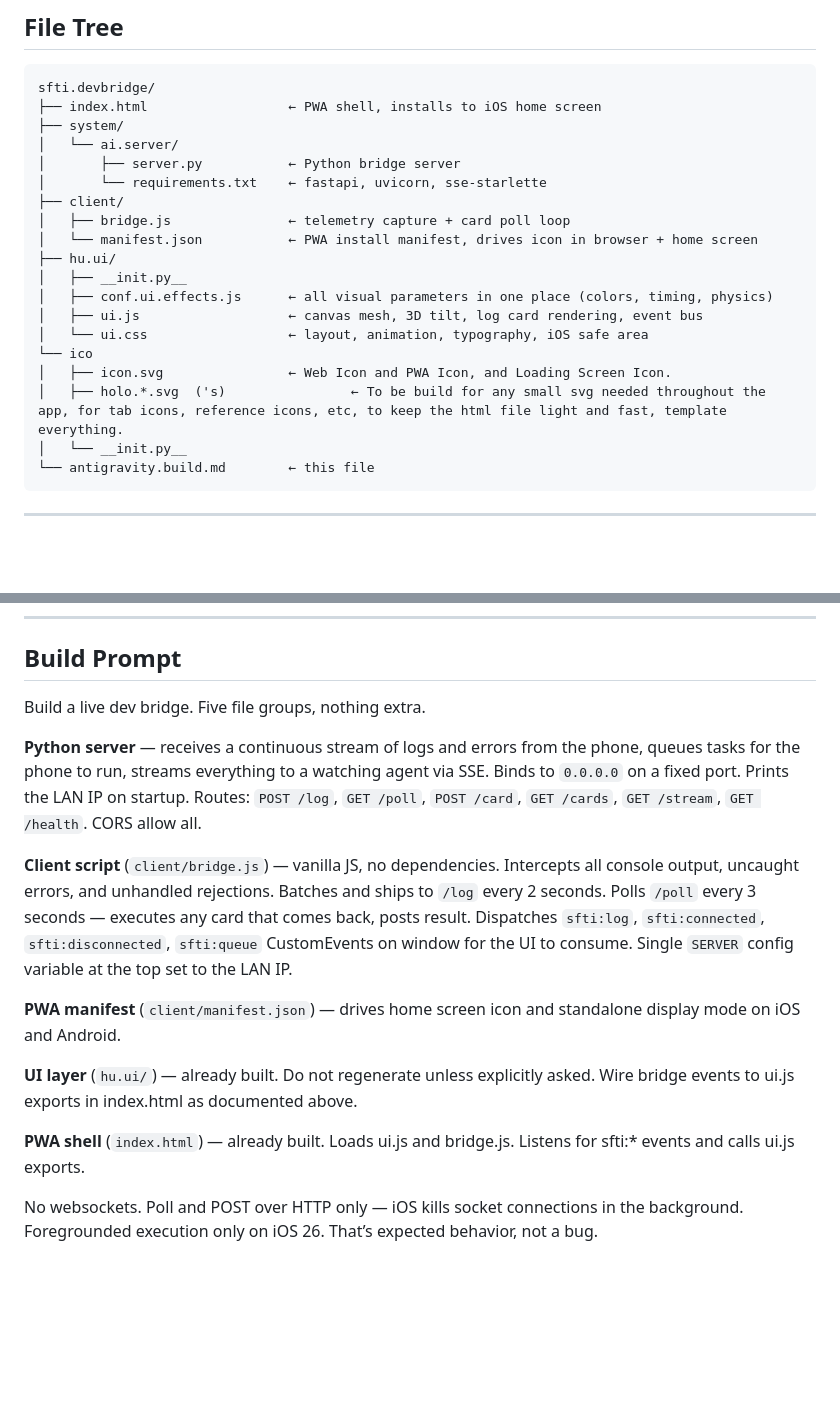
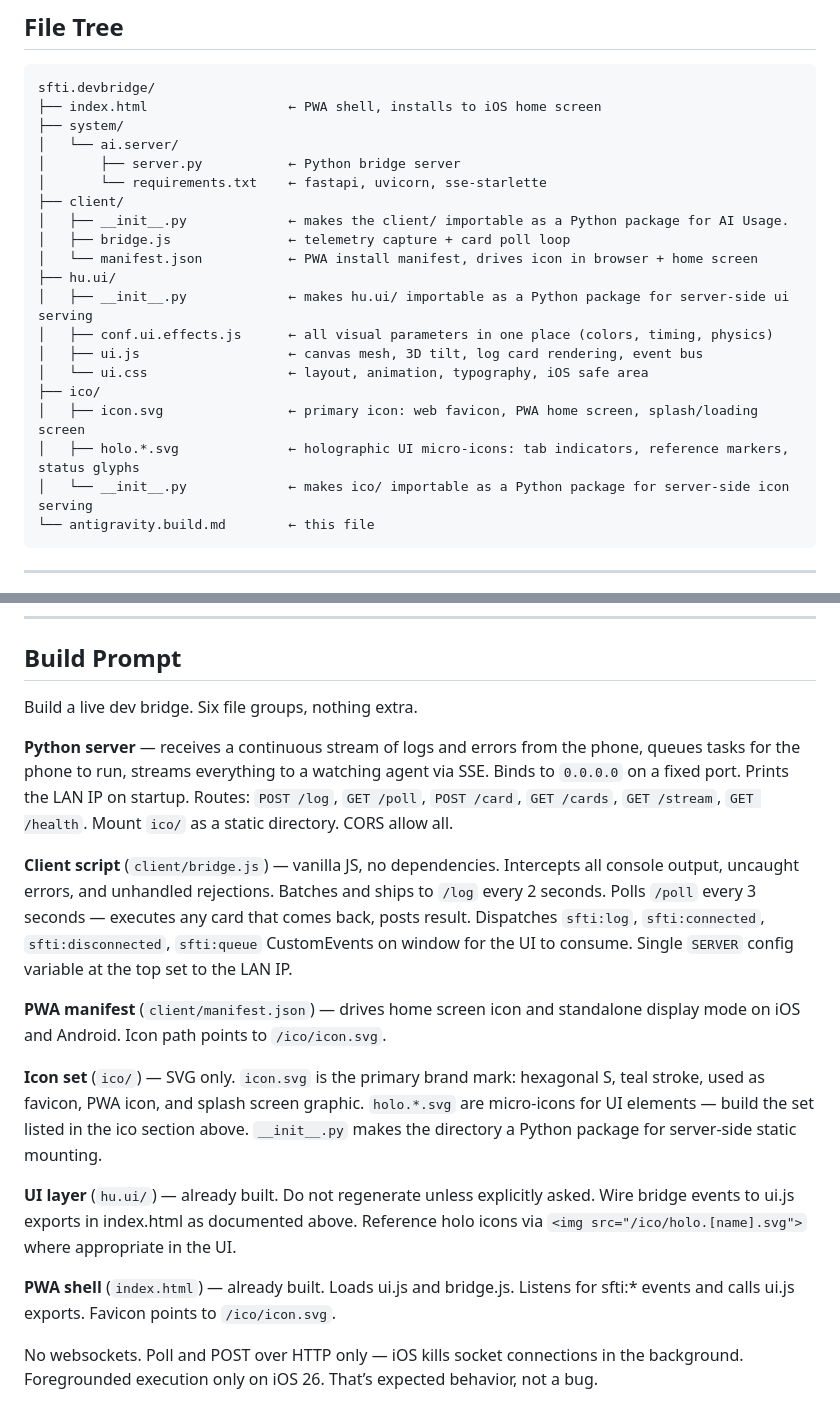
Before and after one commit to statikfintechllc/SFTi.dev-Bridge, a Markdown page: .github/instructions/anithravity.build.md, 2 parts joined by grey strips. Rendered like a GitHub page; blank space fills up the shorter version.

````diff
--- a/.github/instructions/anithravity.build.md
+++ b/.github/instructions/anithravity.build.md
@@ -22,17 +22,18 @@ sfti.devbridge/
 │       ├── server.py           ← Python bridge server
 │       └── requirements.txt    ← fastapi, uvicorn, sse-starlette
 ├── client/
+│   ├── __init__.py             ← makes the client/ importable as a Python package for AI Usage.
 │   ├── bridge.js               ← telemetry capture + card poll loop
 │   └── manifest.json           ← PWA install manifest, drives icon in browser + home screen
 ├── hu.ui/
-│   ├── __init.py__
+│   ├── __init__.py             ← makes hu.ui/ importable as a Python package for server-side ui serving
 │   ├── conf.ui.effects.js      ← all visual parameters in one place (colors, timing, physics)
 │   ├── ui.js                   ← canvas mesh, 3D tilt, log card rendering, event bus
 │   └── ui.css                  ← layout, animation, typography, iOS safe area
-└── ico
-│   ├── icon.svg                ← Web Icon and PWA Icon, and Loading Screen Icon.
-│   ├── holo.*.svg  ('s)                ← To be build for any small svg needed throughout the app, for tab icons, reference icons, etc, to keep the html file light and fast, template everything.
-│   └── __init.py__
+├── ico/
+│   ├── icon.svg                ← primary icon: web favicon, PWA home screen, splash/loading screen
+│   ├── holo.*.svg              ← holographic UI micro-icons: tab indicators, reference markers, status glyphs
+│   └── __init__.py             ← makes ico/ importable as a Python package for server-side icon serving
 └── antigravity.build.md        ← this file
 ```
 
@@ -119,17 +154,19 @@ To change any visual parameter, edit `hu.ui/conf.ui.effects.js` only. Do not tou
 
 ## Build Prompt
 
-Build a live dev bridge. Five file groups, nothing extra.
+Build a live dev bridge. Six file groups, nothing extra.
 
-**Python server** — receives a continuous stream of logs and errors from the phone, queues tasks for the phone to run, streams everything to a watching agent via SSE. Binds to `0.0.0.0` on a fixed port. Prints the LAN IP on startup. Routes: `POST /log`, `GET /poll`, `POST /card`, `GET /cards`, `GET /stream`, `GET /health`. CORS allow all.
+**Python server** — receives a continuous stream of logs and errors from the phone, queues tasks for the phone to run, streams everything to a watching agent via SSE. Binds to `0.0.0.0` on a fixed port. Prints the LAN IP on startup. Routes: `POST /log`, `GET /poll`, `POST /card`, `GET /cards`, `GET /stream`, `GET /health`. Mount `ico/` as a static directory. CORS allow all.
 
 **Client script** (`client/bridge.js`) — vanilla JS, no dependencies. Intercepts all console output, uncaught errors, and unhandled rejections. Batches and ships to `/log` every 2 seconds. Polls `/poll` every 3 seconds — executes any card that comes back, posts result. Dispatches `sfti:log`, `sfti:connected`, `sfti:disconnected`, `sfti:queue` CustomEvents on window for the UI to consume. Single `SERVER` config variable at the top set to the LAN IP.
 
-**PWA manifest** (`client/manifest.json`) — drives home screen icon and standalone display mode on iOS and Android.
+**PWA manifest** (`client/manifest.json`) — drives home screen icon and standalone display mode on iOS and Android. Icon path points to `/ico/icon.svg`.
 
-**UI layer** (`hu.ui/`) — already built. Do not regenerate unless explicitly asked. Wire bridge events to ui.js exports in index.html as documented above.
+**Icon set** (`ico/`) — SVG only. `icon.svg` is the primary brand mark: hexagonal S, teal stroke, used as favicon, PWA icon, and splash screen graphic. `holo.*.svg` are micro-icons for UI elements — build the set listed in the ico section above. `__init__.py` makes the directory a Python package for server-side static mounting.
 
-**PWA shell** (`index.html`) — already built. Loads ui.js and bridge.js. Listens for sfti:* events and calls ui.js exports.
+**UI layer** (`hu.ui/`) — already built. Do not regenerate unless explicitly asked. Wire bridge events to ui.js exports in index.html as documented above. Reference holo icons via `<img src="/ico/holo.[name].svg">` where appropriate in the UI.
+
+**PWA shell** (`index.html`) — already built. Loads ui.js and bridge.js. Listens for sfti:* events and calls ui.js exports. Favicon points to `/ico/icon.svg`.
 
 No websockets. Poll and POST over HTTP only — iOS kills socket connections in the background. Foregrounded execution only on iOS 26. That’s expected behavior, not a bug.
 
````
Also changed, not shown: other parts of .github/instructions/anithravity.build.md (+34 -0 lines).
